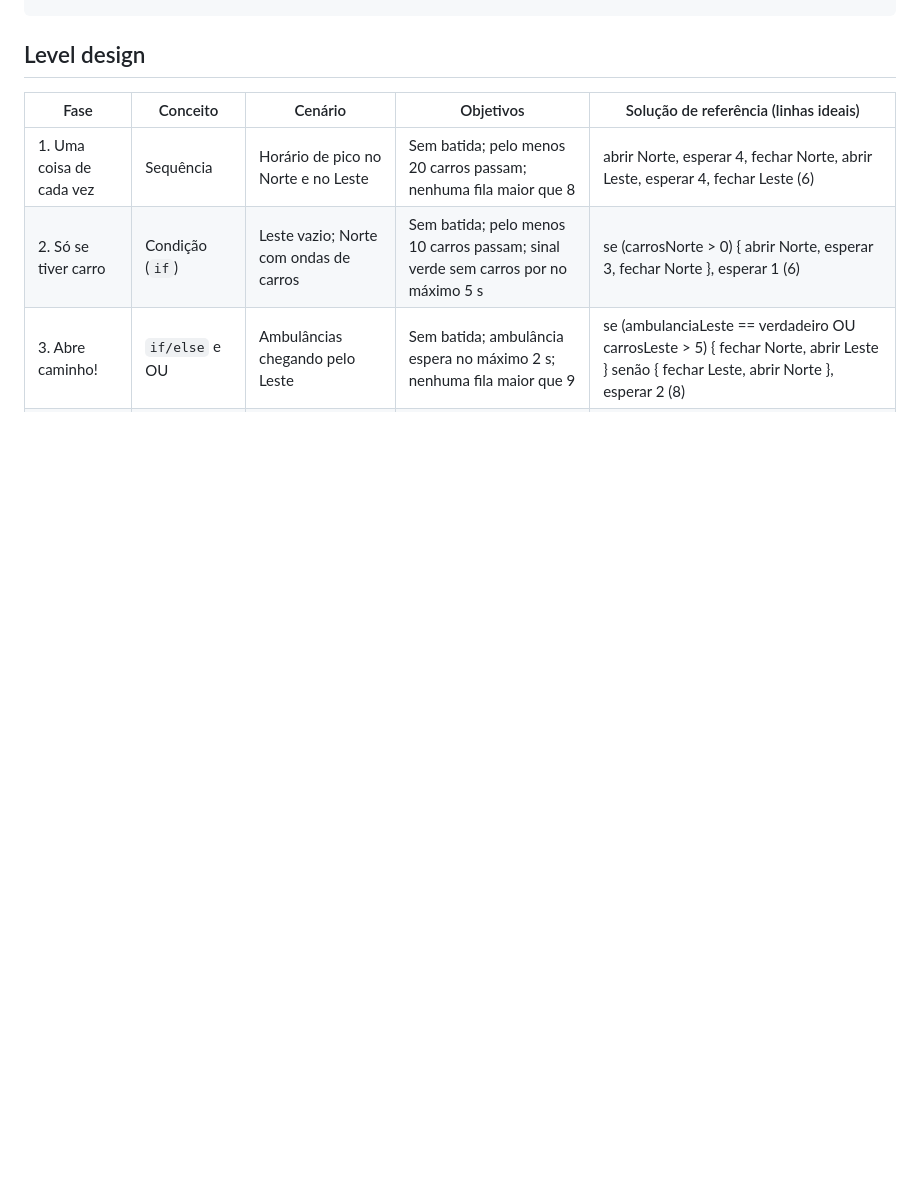
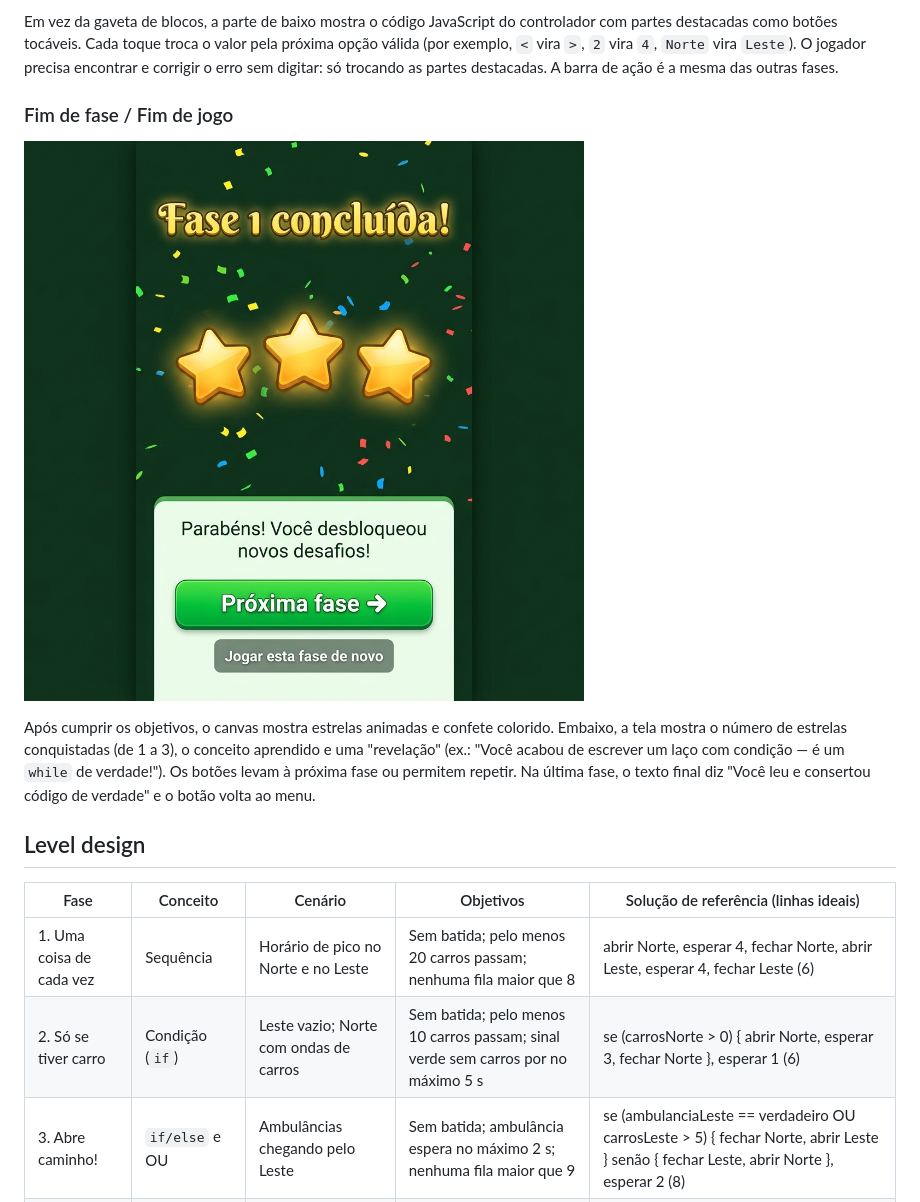
Before and after one commit to Joaopedro0s/bit-a-bit, a Markdown page: docs/gdd.md, the part around one of its changes. GitHub-like rendering; pictures changed too: docs/img/tela-fim-fase.png (added); blank space fills up the shorter version.

```diff
--- a/docs/gdd.md
+++ b/docs/gdd.md
@@ -68,3 +98,10 @@ A cidade vive engarrafada e o controlador automático do cruzamento central queb
+Em vez da gaveta de blocos, a parte de baixo mostra o código JavaScript do controlador com partes destacadas como botões tocáveis. Cada toque troca o valor pela próxima opção válida (por exemplo, `<` vira `>`, `2` vira `4`, `Norte` vira `Leste`). O jogador precisa encontrar e corrigir o erro sem digitar: só trocando as partes destacadas. A barra de ação é a mesma das outras fases.
+
+### Fim de fase / Fim de jogo
+
+![Fim de fase](img/tela-fim-fase.png)
+
+Após cumprir os objetivos, o canvas mostra estrelas animadas e confete colorido. Embaixo, a tela mostra o número de estrelas conquistadas (de 1 a 3), o conceito aprendido e uma "revelação" (ex.: "Você acabou de escrever um laço com condição — é um `while` de verdade!"). Os botões levam à próxima fase ou permitem repetir. Na última fase, o texto final diz "Você leu e consertou código de verdade" e o botão volta ao menu.
 
 ## Level design
 
```
Also changed, not shown: other parts of docs/gdd.md (+32 -2 lines), docs/img/tela-cruzamento.png (added), docs/img/tela-fase5.png (added), docs/img/tela-menu.png (added), docs/img/tela-selecao.png (added).
